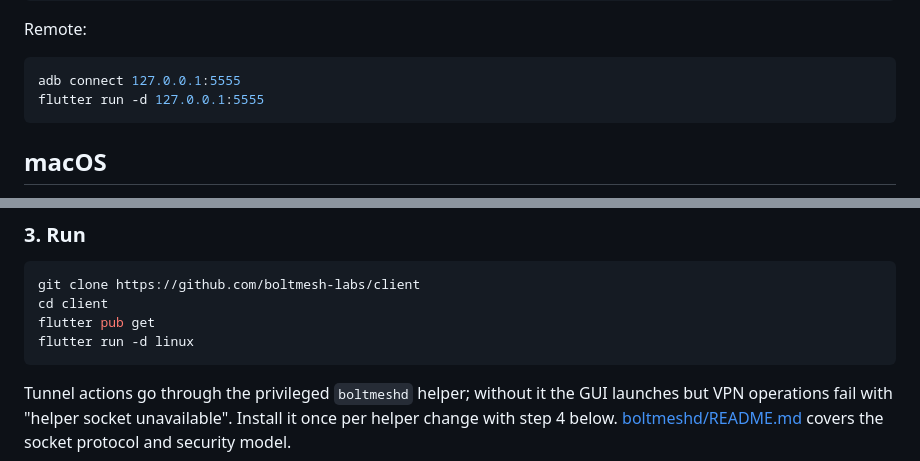
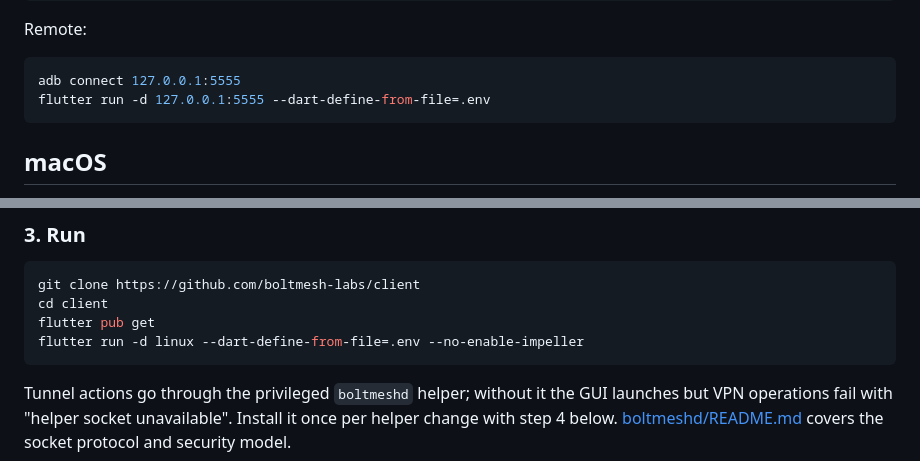
Before and after one commit to boltmesh-labs/client, a Markdown page: SETUP.md, 2 parts joined by grey strips. Rendered like a GitHub page.

````diff
--- a/SETUP.md
+++ b/SETUP.md
@@ -104,7 +104,7 @@ Remote:
 
 ```bash
 adb connect 127.0.0.1:5555
-flutter run -d 127.0.0.1:5555
+flutter run -d 127.0.0.1:5555 --dart-define-from-file=.env
 ```
 
 ## macOS
@@ -281,7 +278,7 @@ flutter doctor
 git clone https://github.com/boltmesh-labs/client
 cd client
 flutter pub get
-flutter run -d linux
+flutter run -d linux --dart-define-from-file=.env --no-enable-impeller
 ```
 
 Tunnel actions go through the privileged `boltmeshd` helper; without it the
````
Also changed, not shown: other parts of SETUP.md (+3 -6 lines).
